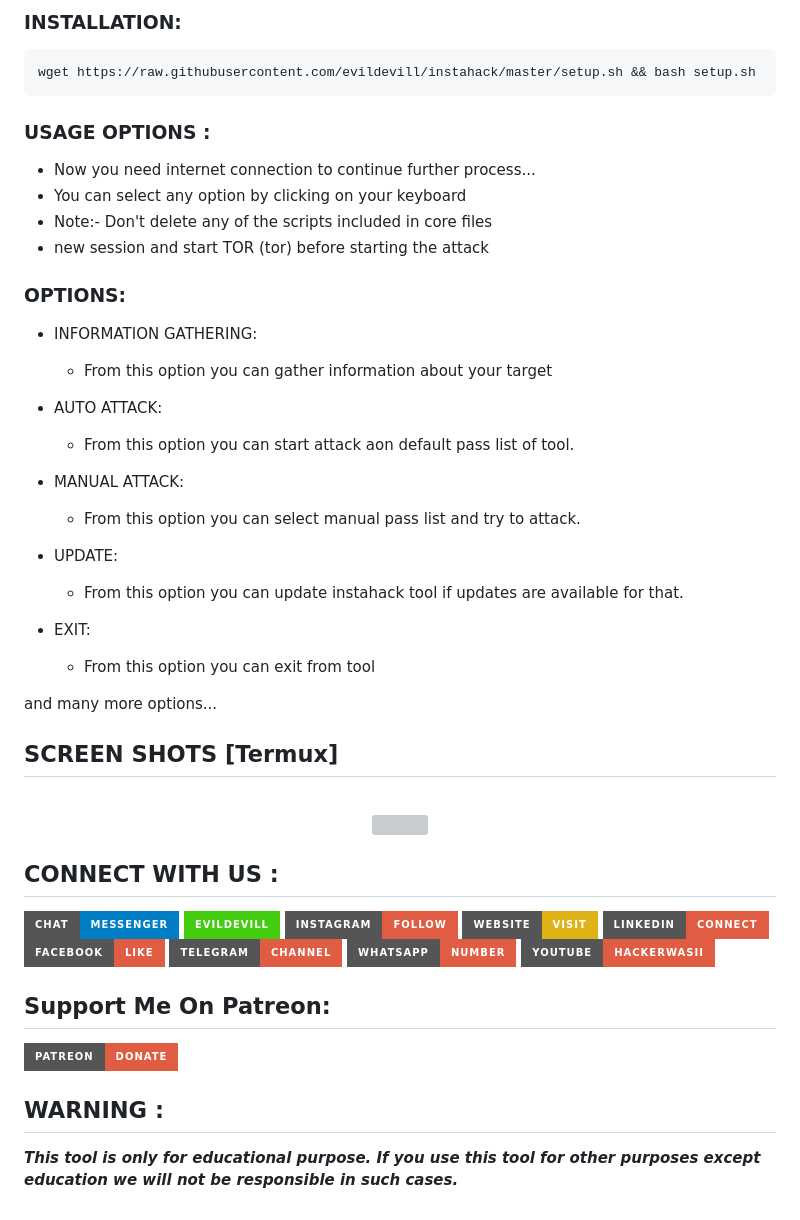
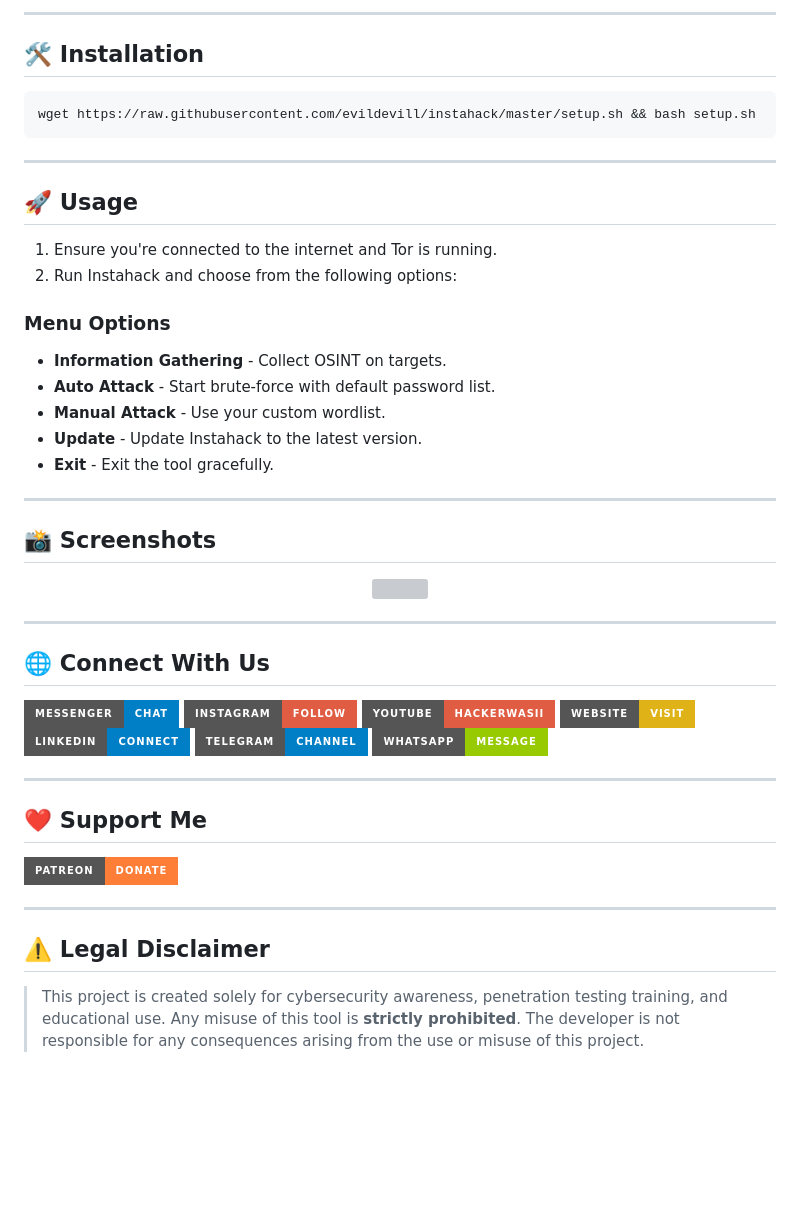
Before and after one commit to evildevill/instahack, a Markdown page: README.md, the part around one of its changes. Rendered like a GitHub page; badges without logos; blank space fills up the shorter version; grey boxes are pictures that could not be loaded.

````diff
--- a/README.md
+++ b/README.md
@@ -88,36 +62,30 @@ $ sudo pip3 install stem
 ```
 
-### INSTALLATION:
-```
+---
+
+## 🛠️ Installation
+
+```bash
 wget https://raw.githubusercontent.com/evildevill/instahack/master/setup.sh && bash setup.sh
 ```
 
-### USAGE OPTIONS :
-- Now you need internet connection to continue further process...
-- You can select any option by clicking on your keyboard
-- Note:- Don't delete any of the scripts included in core files
-- new session and start TOR (tor) before starting the attack
+---
 
-### OPTIONS:
+## 🚀 Usage
 
-- INFORMATION GATHERING:
-    - From this option you can gather information about your target
+1. Ensure you're connected to the internet and Tor is running.
+2. Run Instahack and choose from the following options:
 
-- AUTO ATTACK:
-  -  From this option you can start attack aon default pass list of tool.
+### Menu Options
 
-- MANUAL ATTACK:
-    - From this option you can select manual pass list and try to attack.
+- **Information Gathering** - Collect OSINT on targets.
+- **Auto Attack** - Start brute-force with default password list.
+- **Manual Attack** - Use your custom wordlist.
+- **Update** - Update Instahack to the latest version.
+- **Exit** - Exit the tool gracefully.
 
-- UPDATE:
-  - From this option you can update instahack tool if updates are available for that.
+---
 
-- EXIT:
-  - From this option you can exit from tool
+## 📸 Screenshots
 
-and many more options...
-
-## SCREEN SHOTS [Termux]
-
-<br>
 <p align="center">
@@ -125,21 +93,25 @@ and many more options...
 </p>
 
+---
 
-## CONNECT WITH US :
+## 🌐 Connect With Us
 
-[![Messenger](https://img.shields.io/badge/Chat-Messenger-blue?style=for-the-badge&logo=messenger)](https://m.me/hackerwasiii)
-<a href="https://github.com/evildevill"><img title="Github" src="https://img.shields.io/badge/evildevill-brightgreen?style=for-the-badge&logo=github"></a>
-[![Instagram](https://img.shields.io/badge/INSTAGRAM-FOLLOW-red?style=for-the-badge&logo=instagram)](https://instagram.com/blckspidr)
-[![Instagram](https://img.shields.io/badge/WEBSITE-VISIT-yellow?style=for-the-badge&logo=blogger)](https://hackerwasii.com)
-[![Instagram](https://img.shields.io/badge/LINKEDIN-CONNECT-red?style=for-the-badge&logo=linkedin)](https://linkedin.com/in/hackerwasii)
-[![Instagram](https://img.shields.io/badge/FACEBOOK-LIKE-red?style=for-the-badge&logo=facebook)](https://facebook.com/hackerwasii)
-[![Instagram](https://img.shields.io/badge/TELEGRAM-CHANNEL-red?style=for-the-badge&logo=telegram)](https://t.me/blckspidr)
-[![Instagram](https://img.shields.io/badge/WHATSAPP-Number-red?style=for-the-badge&logo=whatsapp)](https://wa.me/923137119351)
-<a href="https://youtube.com/Hackerwasii"><img title="YouTube" src="https://img.shields.io/badge/YouTube-Hackerwasii-red?style=for-the-badge&logo=Youtube"></a>
+[![Messenger](https://img.shields.io/badge/Messenger-Chat-blue?style=for-the-badge&logo=messenger)](https://m.me/hackerwasiii)
+[![Instagram](https://img.shields.io/badge/Instagram-Follow-red?style=for-the-badge&logo=instagram)](https://instagram.com/wasii_254)
+[![YouTube](https://img.shields.io/badge/YouTube-HackerWasii-red?style=for-the-badge&logo=youtube)](https://www.youtube.com/@theparadoox)
+[![Website](https://img.shields.io/badge/Website-Visit-yellow?style=for-the-badge&logo=blogger)](https://hackerwasii.com)
+[![LinkedIn](https://img.shields.io/badge/LinkedIn-Connect-blue?style=for-the-badge&logo=linkedin)](https://linkedin.com/in/hackerwasii)
+[![Telegram](https://img.shields.io/badge/Telegram-Channel-blue?style=for-the-badge&logo=telegram)](https://t.me/blckspidr)
+[![WhatsApp](https://img.shields.io/badge/WhatsApp-Message-green?style=for-the-badge&logo=whatsapp)](https://wa.me/923137119351)
 
-## Support Me On Patreon:
-[![Patreon](https://img.shields.io/badge/Patreon-DONATE-red?style=for-the-badge&logo=patreon)](https://www.patreon.com/hackerwasii)
+---
 
+## ❤️ Support Me
 
-## WARNING :
-***This tool is only for educational purpose. If you use this tool for other purposes except education we will not be responsible in such cases.***
+[![Patreon](https://img.shields.io/badge/Patreon-Donate-orange?style=for-the-badge&logo=patreon)](https://www.patreon.com/hackerwasii)
+
+---
+
+## ⚠️ Legal Disclaimer
+
+> This project is created solely for cybersecurity awareness, penetration testing training, and educational use. Any misuse of this tool is **strictly prohibited**. The developer is not responsible for any consequences arising from the use or misuse of this project.
````
Also changed, not shown: other parts of README.md (+47 -73 lines).
